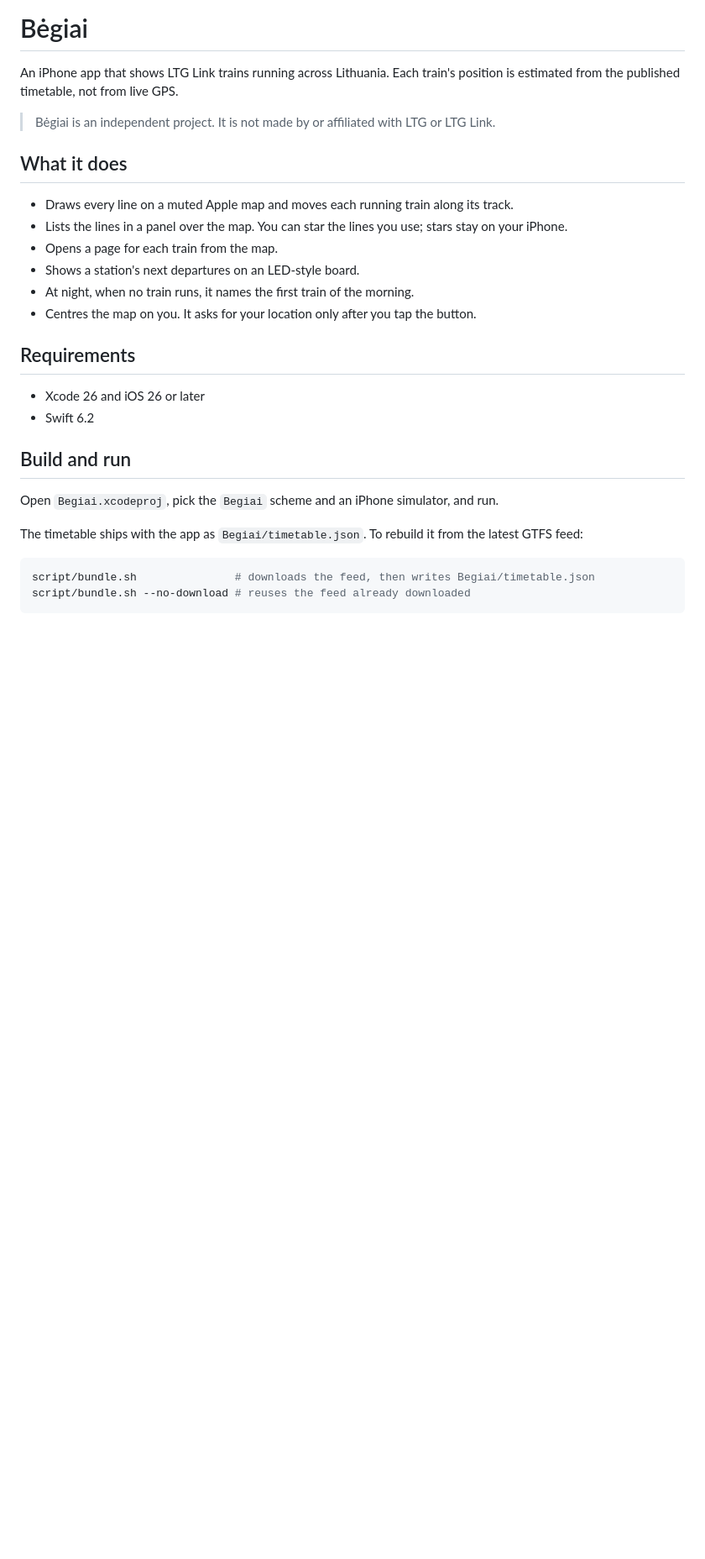
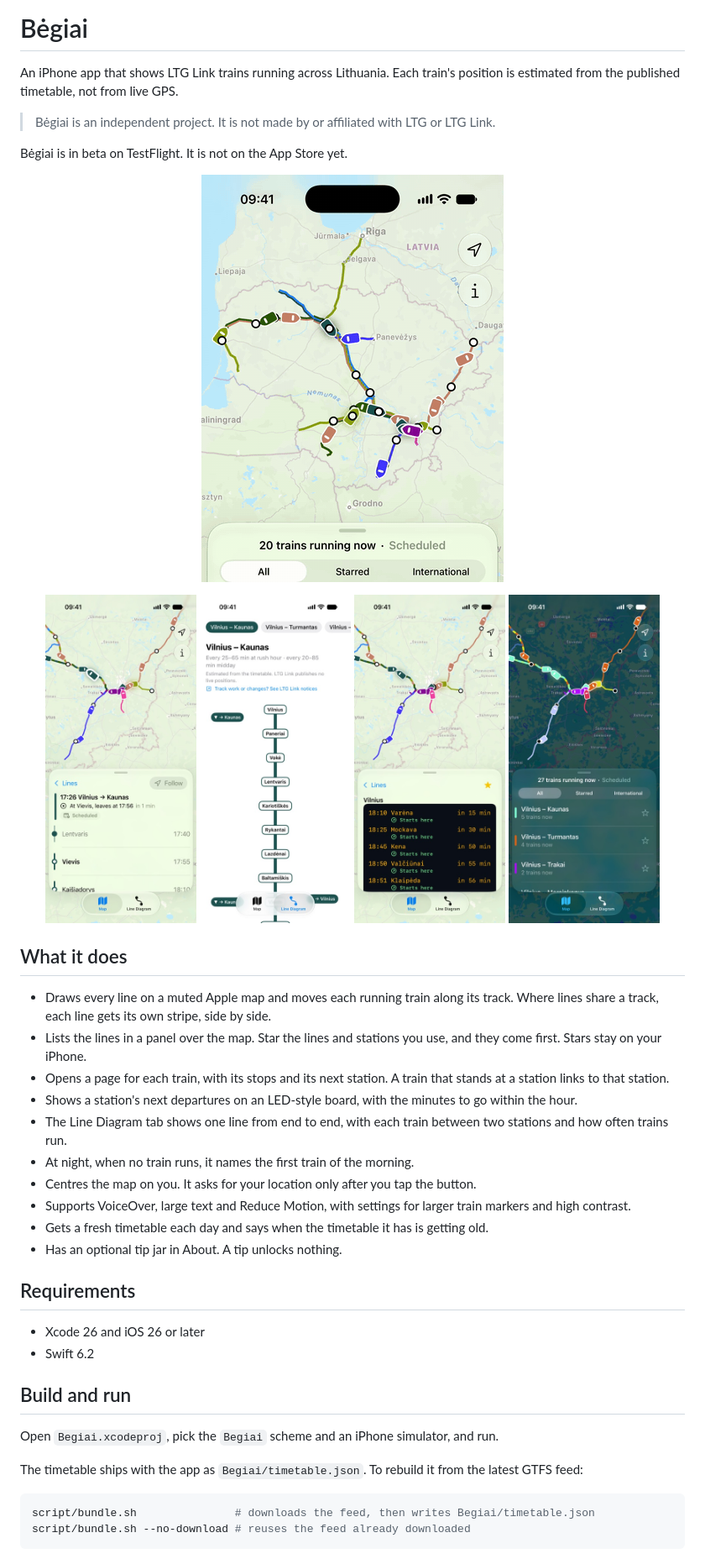
Before and after one commit to YukiseKimi/Begiai, a Markdown page: README.md, the part around one of its changes. Shown at 84% size. Rendered like a GitHub page; pictures changed too: docs/02-train.jpg (added), docs/03-line-diagram.jpg (added), docs/04-board.jpg (added); blank space fills up the shorter version.

```diff
--- a/README.md
+++ b/README.md
@@ -4,14 +4,31 @@ An iPhone app that shows LTG Link trains running across Lithuania. Each train's
 
 > Bėgiai is an independent project. It is not made by or affiliated with LTG or LTG Link.
 
+Bėgiai is in beta on TestFlight. It is not on the App Store yet.
+
+<p align="center">
+  <img src="docs/map.gif" width="360" alt="The map of Lithuania with LTG Link trains moving along their lines, sped up 60 times">
+</p>
+
+<p align="center">
+  <img src="docs/02-train.jpg" width="180" alt="A train's page, with its stops and the next station">
+  <img src="docs/03-line-diagram.jpg" width="180" alt="The Line Diagram of Vilnius – Kaunas, with each train between two stations">
+  <img src="docs/04-board.jpg" width="180" alt="The Vilnius departure board">
+  <img src="docs/05-map-dark.jpg" width="180" alt="The map in dark mode">
+</p>
+
 ## What it does
 
-- Draws every line on a muted Apple map and moves each running train along its track.
-- Lists the lines in a panel over the map. You can star the lines you use; stars stay on your iPhone.
-- Opens a page for each train from the map.
-- Shows a station's next departures on an LED-style board.
+- Draws every line on a muted Apple map and moves each running train along its track. Where lines share a track, each line gets its own stripe, side by side.
+- Lists the lines in a panel over the map. Star the lines and stations you use, and they come first. Stars stay on your iPhone.
+- Opens a page for each train, with its stops and its next station. A train that stands at a station links to that station.
+- Shows a station's next departures on an LED-style board, with the minutes to go within the hour.
+- The Line Diagram tab shows one line from end to end, with each train between two stations and how often trains run.
 - At night, when no train runs, it names the first train of the morning.
 - Centres the map on you. It asks for your location only after you tap the button.
+- Supports VoiceOver, large text and Reduce Motion, with settings for larger train markers and high contrast.
+- Gets a fresh timetable each day and says when the timetable it has is getting old.
+- Has an optional tip jar in About. A tip unlocks nothing.
 
 ## Requirements
 
```
Also changed, not shown: other parts of README.md (+10 -2 lines), 5 other files.
